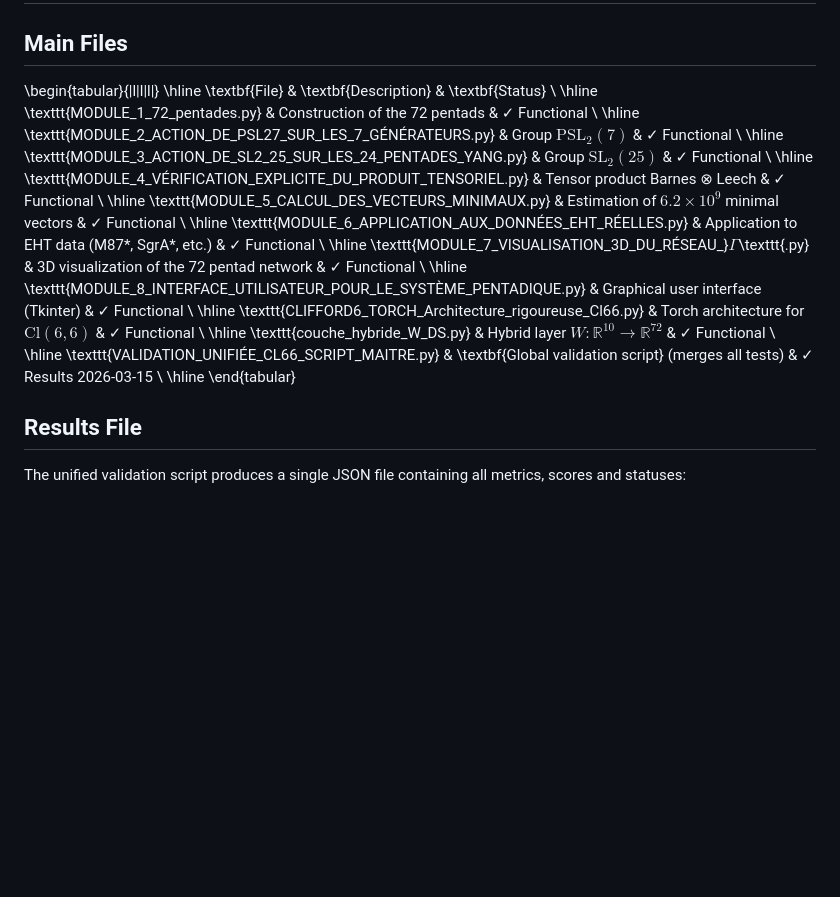
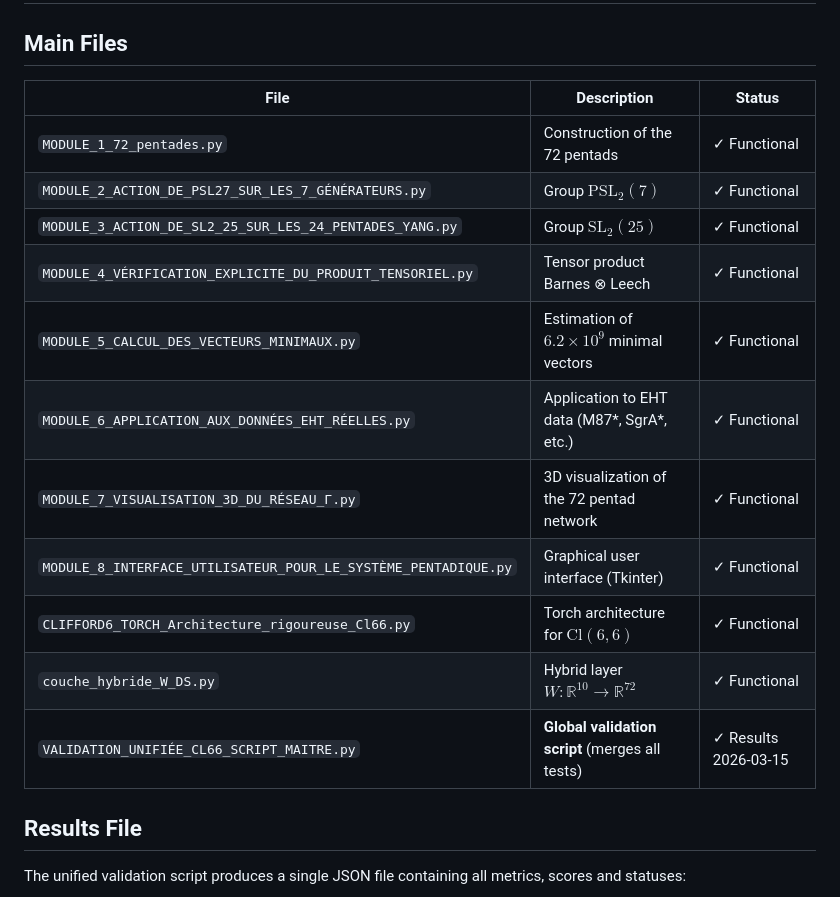
Before and after one commit to bruno-dd470/Tian-Dao_WuXing_Clifford, a Markdown page: articles/PUBLICATION_4_Rapport_de_Synthese/PUBLICATION_4_UNIFYING_SYNTHESIS.md, the part around the change. Drawn GitHub-style; blank space fills up the shorter version.

```diff
--- a/articles/PUBLICATION_4_Rapport_de_Synthese/PUBLICATION_4_UNIFYING_SYNTHESIS.md
+++ b/articles/PUBLICATION_4_Rapport_de_Synthese/PUBLICATION_4_UNIFYING_SYNTHESIS.md
@@ -630,33 +630,19 @@ $$
 
 ## Main Files
 
-\begin{tabular}{|l|l|l|}
-\hline
-\textbf{File} & \textbf{Description} & \textbf{Status} \\
-\hline
-\texttt{MODULE\_1\_72\_pentades.py} & Construction of the 72 pentads & ✓ Functional \\
-\hline
-\texttt{MODULE\_2\_ACTION\_DE\_PSL27\_SUR\_LES\_7\_GÉNÉRATEURS.py} & Group $\text{PSL}_2(7)$ & ✓ Functional \\
-\hline
-\texttt{MODULE\_3\_ACTION\_DE\_SL2\_25\_SUR\_LES\_24\_PENTADES\_YANG.py} & Group $\text{SL}_2(25)$ & ✓ Functional \\
-\hline
-\texttt{MODULE\_4\_VÉRIFICATION\_EXPLICITE\_DU\_PRODUIT\_TENSORIEL.py} & Tensor product Barnes ⊗ Leech & ✓ Functional \\
-\hline
-\texttt{MODULE\_5\_CALCUL\_DES\_VECTEURS\_MINIMAUX.py} & Estimation of $6.2\times10^9$ minimal vectors & ✓ Functional \\
-\hline
-\texttt{MODULE\_6\_APPLICATION\_AUX\_DONNÉES\_EHT\_RÉELLES.py} & Application to EHT data (M87*, SgrA*, etc.) & ✓ Functional \\
-\hline
-\texttt{MODULE\_7\_VISUALISATION\_3D\_DU\_RÉSEAU\_}$\Gamma$\texttt{.py} & 3D visualization of the 72 pentad network & ✓ Functional \\
-\hline
-\texttt{MODULE\_8\_INTERFACE\_UTILISATEUR\_POUR\_LE\_SYSTÈME\_PENTADIQUE.py} & Graphical user interface (Tkinter) & ✓ Functional \\
-\hline
-\texttt{CLIFFORD6\_TORCH\_Architecture\_rigoureuse\_Cl66.py} & Torch architecture for $\text{Cl}(6,6)$ & ✓ Functional \\
-\hline
-\texttt{couche\_hybride\_W\_DS.py} & Hybrid layer $W : \mathbb{R}^{10} \to \mathbb{R}^{72}$ & ✓ Functional \\
-\hline
-\texttt{VALIDATION\_UNIFIÉE\_CL66\_SCRIPT\_MAITRE.py} & \textbf{Global validation script} (merges all tests) & ✓ Results 2026-03-15 \\
-\hline
-\end{tabular}
+| File | Description | Status |
+|------|-------------|--------|
+| `MODULE_1_72_pentades.py` | Construction of the 72 pentads | ✓ Functional |
+| `MODULE_2_ACTION_DE_PSL27_SUR_LES_7_GÉNÉRATEURS.py` | Group $\text{PSL}_2(7)$ | ✓ Functional |
+| `MODULE_3_ACTION_DE_SL2_25_SUR_LES_24_PENTADES_YANG.py` | Group $\text{SL}_2(25)$ | ✓ Functional |
+| `MODULE_4_VÉRIFICATION_EXPLICITE_DU_PRODUIT_TENSORIEL.py` | Tensor product Barnes ⊗ Leech | ✓ Functional |
+| `MODULE_5_CALCUL_DES_VECTEURS_MINIMAUX.py` | Estimation of $6.2\times10^9$ minimal vectors | ✓ Functional |
+| `MODULE_6_APPLICATION_AUX_DONNÉES_EHT_RÉELLES.py` | Application to EHT data (M87*, SgrA*, etc.) | ✓ Functional |
+| `MODULE_7_VISUALISATION_3D_DU_RÉSEAU_Γ.py` | 3D visualization of the 72 pentad network | ✓ Functional |
+| `MODULE_8_INTERFACE_UTILISATEUR_POUR_LE_SYSTÈME_PENTADIQUE.py` | Graphical user interface (Tkinter) | ✓ Functional |
+| `CLIFFORD6_TORCH_Architecture_rigoureuse_Cl66.py` | Torch architecture for $\text{Cl}(6,6)$ | ✓ Functional |
+| `couche_hybride_W_DS.py` | Hybrid layer $W : \mathbb{R}^{10} \to \mathbb{R}^{72}$ | ✓ Functional |
+| `VALIDATION_UNIFIÉE_CL66_SCRIPT_MAITRE.py` | **Global validation script** (merges all tests) | ✓ Results 2026-03-15 |
 
 ## Results File
 
```
Also changed, not shown: articles/PUBLICATION_4_Rapport_de_Synthese/PUBLICATION_4_RAPPORT_DE_SYNTHÈSE.md (+13 -27 lines).
